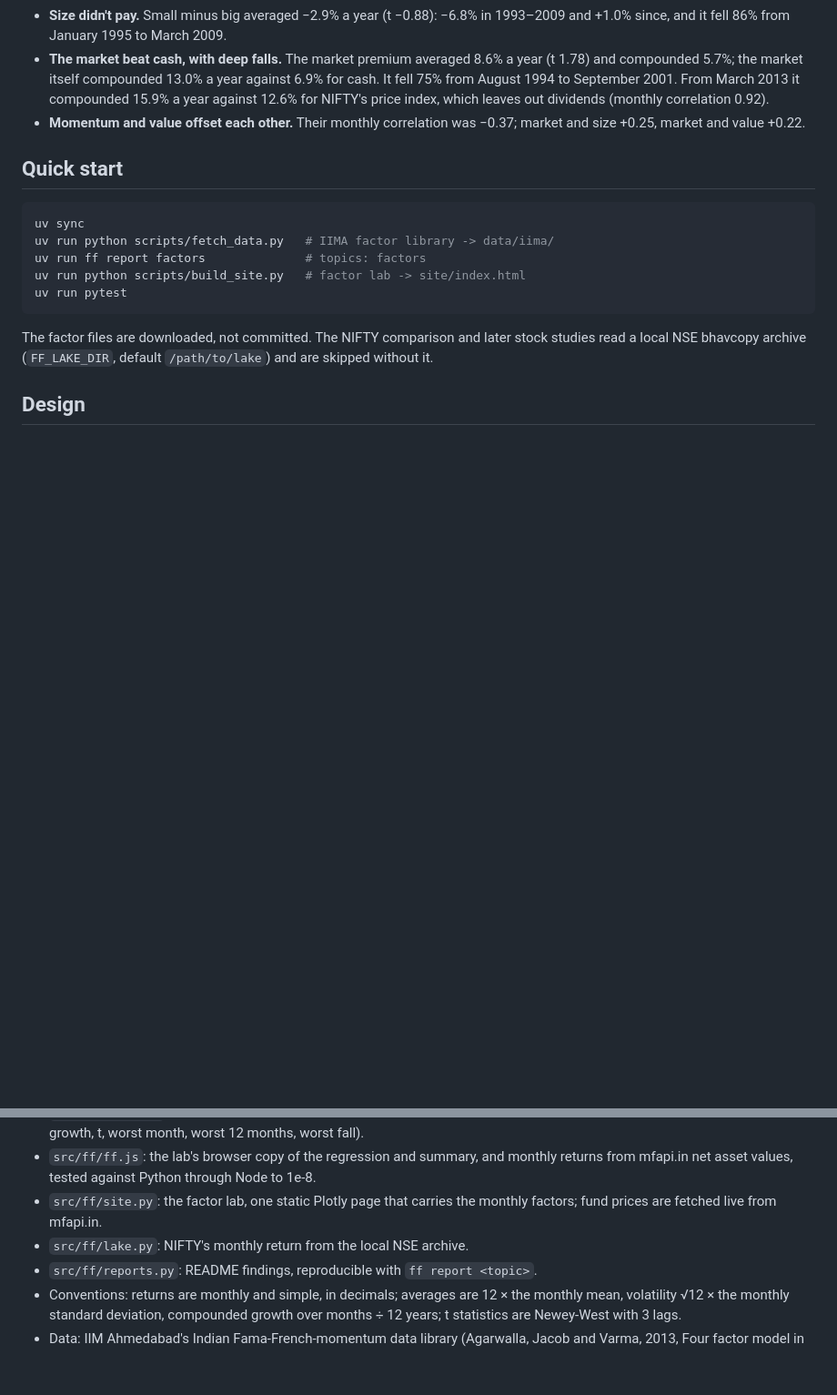
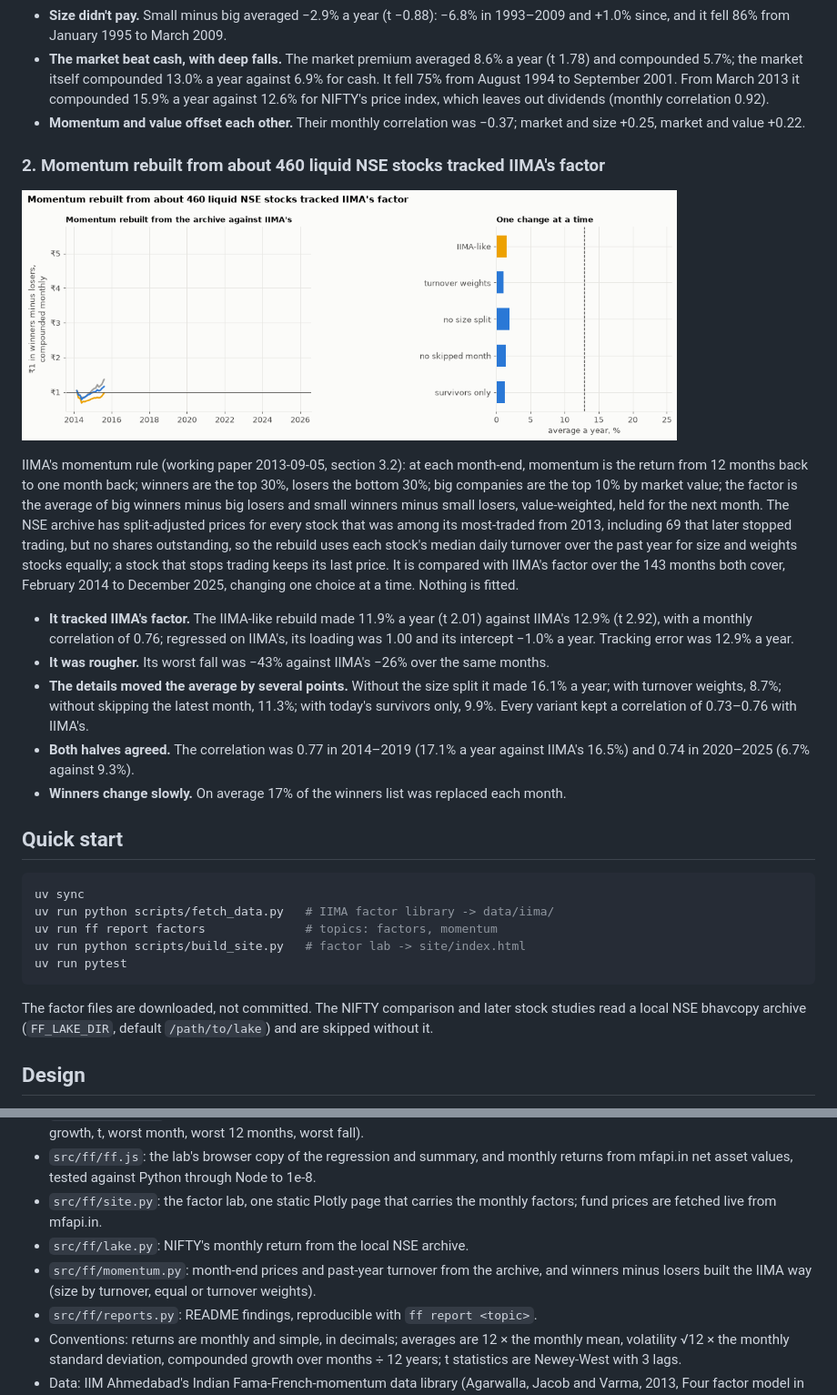
Before and after one commit to Dhirajdas18/fama-french-factors, a Markdown page: README.md, 2 parts joined by grey strips. Shown at 91% size. Drawn GitHub-style; pictures changed too: docs/img/momentum.gif (added); blank space fills up the shorter version.

Commit message:
feat: rebuild momentum from the NSE archive the IIMA way and compare it with IIMA's factor, one choice at a time

````diff
--- a/README.md
+++ b/README.md
@@ -52,12 +52,37 @@ against NIFTY from the local archive where both exist.
 - **Momentum and value offset each other.** Their monthly correlation was −0.37; market and size
   +0.25, market and value +0.22.
 
+### 2. Momentum rebuilt from about 460 liquid NSE stocks tracked IIMA's factor
+
+<a href="docs/img/momentum.png"><picture><source media="(prefers-reduced-motion: reduce)" srcset="docs/img/momentum.png"><img src="docs/img/momentum.gif" alt="Growth of one rupee in IIMA's momentum factor and in momentum rebuilt from the NSE archive, 2014-2025, and the average return of five rebuilt variants" width="720"></picture></a>
+
+IIMA's momentum rule (working paper 2013-09-05, section 3.2): at each month-end, momentum is the
+return from 12 months back to one month back; winners are the top 30%, losers the bottom 30%; big
+companies are the top 10% by market value; the factor is the average of big winners minus big
+losers and small winners minus small losers, value-weighted, held for the next month. The NSE
+archive has split-adjusted prices for every stock that was among its most-traded from 2013,
+including 69 that later stopped trading, but no shares outstanding, so the rebuild uses each
+stock's median daily turnover over the past year for size and weights stocks equally; a stock
+that stops trading keeps its last price. It is compared with IIMA's factor over the 143 months
+both cover, February 2014 to December 2025, changing one choice at a time. Nothing is fitted.
+
+- **It tracked IIMA's factor.** The IIMA-like rebuild made 11.9% a year (t 2.01) against IIMA's
+  12.9% (t 2.92), with a monthly correlation of 0.76; regressed on IIMA's, its loading was 1.00 and
+  its intercept −1.0% a year. Tracking error was 12.9% a year.
+- **It was rougher.** Its worst fall was −43% against IIMA's −26% over the same months.
+- **The details moved the average by several points.** Without the size split it made 16.1% a year;
+  with turnover weights, 8.7%; without skipping the latest month, 11.3%; with today's survivors only,
+  9.9%. Every variant kept a correlation of 0.73–0.76 with IIMA's.
+- **Both halves agreed.** The correlation was 0.77 in 2014–2019 (17.1% a year against IIMA's 16.5%)
+  and 0.74 in 2020–2025 (6.7% against 9.3%).
+- **Winners change slowly.** On average 17% of the winners list was replaced each month.
+
 ## Quick start
 
 ```bash
 uv sync
 uv run python scripts/fetch_data.py   # IIMA factor library -> data/iima/
-uv run ff report factors              # topics: factors
+uv run ff report factors              # topics: factors, momentum
 uv run python scripts/build_site.py   # factor lab -> site/index.html
 uv run pytest
 ```
@@ -77,6 +102,8 @@ it.
 - `src/ff/site.py`: the factor lab, one static Plotly page that carries the monthly factors; fund
   prices are fetched live from mfapi.in.
 - `src/ff/lake.py`: NIFTY's monthly return from the local NSE archive.
+- `src/ff/momentum.py`: month-end prices and past-year turnover from the archive, and winners
+  minus losers built the IIMA way (size by turnover, equal or turnover weights).
 - `src/ff/reports.py`: README findings, reproducible with `ff report <topic>`.
 - Conventions: returns are monthly and simple, in decimals; averages are 12 × the monthly mean,
   volatility √12 × the monthly standard deviation, compounded growth over months ÷ 12 years; t
````
Also changed, not shown: other parts of README.md (+1 -1 lines), docs/img/momentum.png (added), 3 other files.
